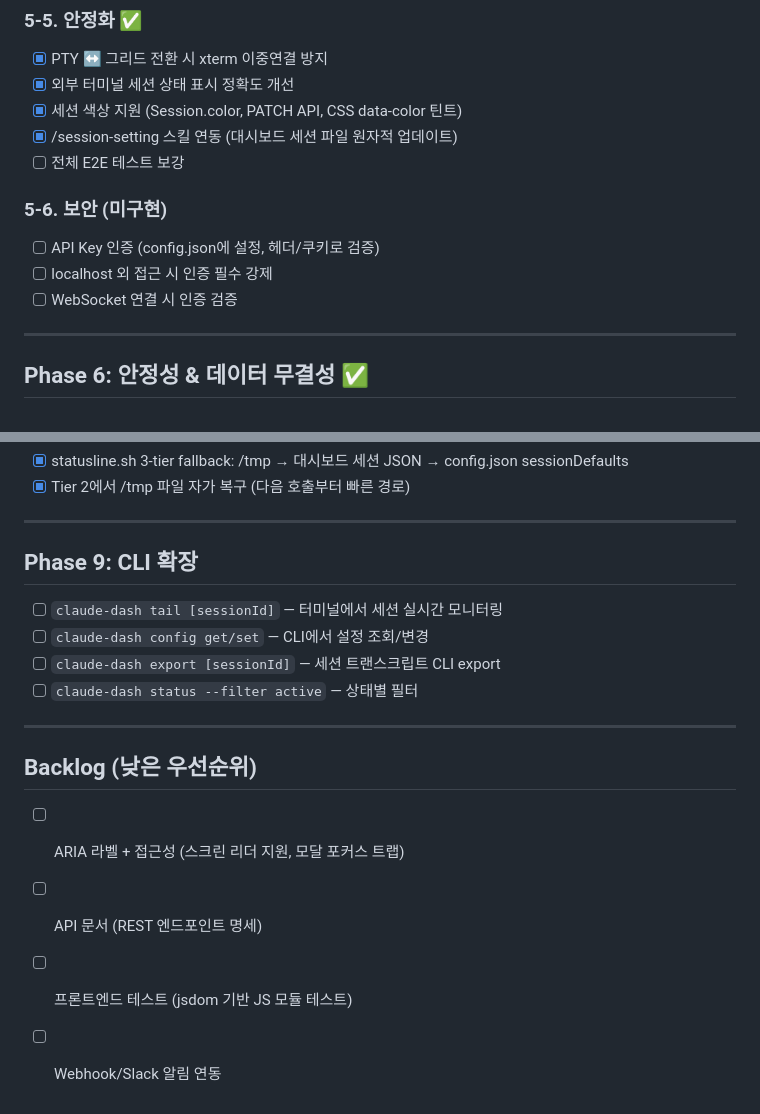
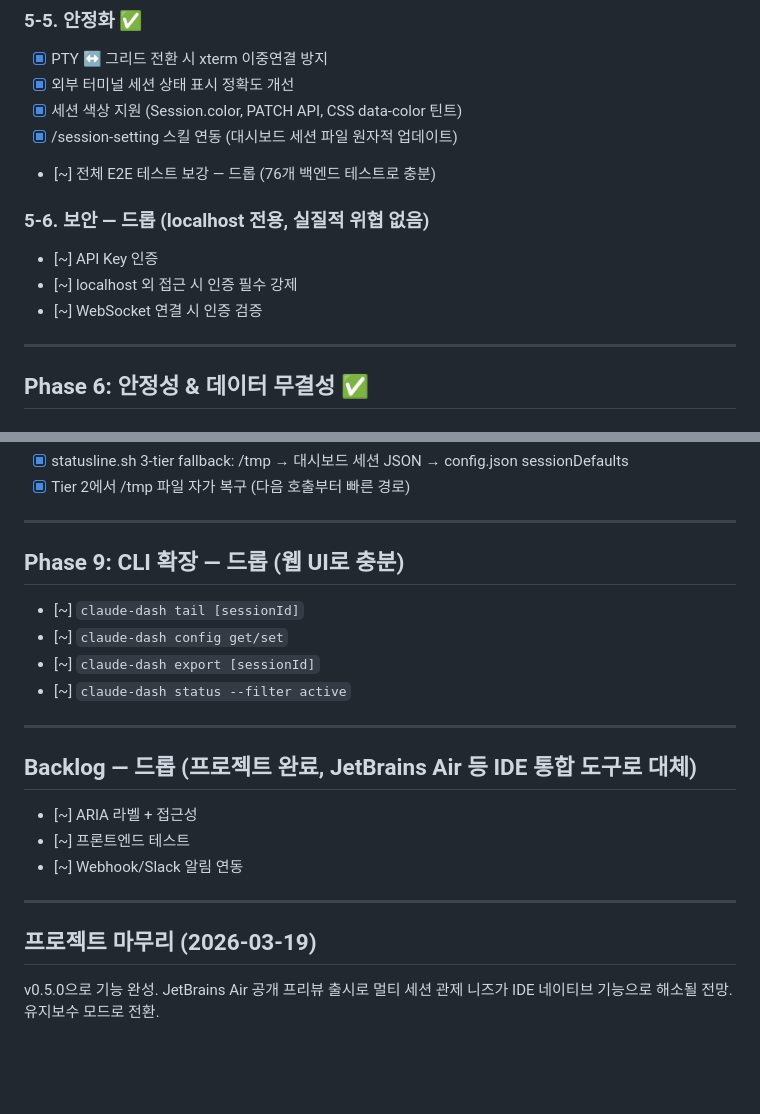
Before and after one commit to hey00507/claude-multiple-dashboard, a Markdown page: docs/todo.md, 2 parts joined by grey strips. Rendered like a GitHub page; blank space fills up the shorter version.

Commit message:
docs: project complete — maintenance mode (v0.5.0 final)
Add project status section to README (EN/KO) noting JetBrains Air
and IDE-integrated AI tools making standalone monitoring less necessary.
Mark dropped items in todo.md. Clean stale dist artifacts.

Co-Authored-By: Claude Opus 4.6 (1M context) <noreply@anthropic.com>

```diff
--- a/docs/todo.md
+++ b/docs/todo.md
@@ -160,12 +160,12 @@
 - [x] 외부 터미널 세션 상태 표시 정확도 개선
 - [x] 세션 색상 지원 (Session.color, PATCH API, CSS data-color 틴트)
 - [x] /session-setting 스킬 연동 (대시보드 세션 파일 원자적 업데이트)
-- [ ] 전체 E2E 테스트 보강
+- [~] 전체 E2E 테스트 보강 — 드롭 (76개 백엔드 테스트로 충분)
 
-### 5-6. 보안 (미구현)
-- [ ] API Key 인증 (config.json에 설정, 헤더/쿠키로 검증)
-- [ ] localhost 외 접근 시 인증 필수 강제
-- [ ] WebSocket 연결 시 인증 검증
+### 5-6. 보안 — 드롭 (localhost 전용, 실질적 위협 없음)
+- [~] API Key 인증
+- [~] localhost 외 접근 시 인증 필수 강제
+- [~] WebSocket 연결 시 인증 검증
 
 ---
 
@@ -216,18 +216,24 @@
 
 ---
 
-## Phase 9: CLI 확장
+## Phase 9: CLI 확장 — 드롭 (웹 UI로 충분)
 
-- [ ] `claude-dash tail [sessionId]` — 터미널에서 세션 실시간 모니터링
-- [ ] `claude-dash config get/set` — CLI에서 설정 조회/변경
-- [ ] `claude-dash export [sessionId]` — 세션 트랜스크립트 CLI export
-- [ ] `claude-dash status --filter active` — 상태별 필터
+- [~] `claude-dash tail [sessionId]`
+- [~] `claude-dash config get/set`
+- [~] `claude-dash export [sessionId]`
+- [~] `claude-dash status --filter active`
 
 ---
 
-## Backlog (낮은 우선순위)
+## Backlog — 드롭 (프로젝트 완료, JetBrains Air 등 IDE 통합 도구로 대체)
 
-- [ ] ARIA 라벨 + 접근성 (스크린 리더 지원, 모달 포커스 트랩)
-- [ ] API 문서 (REST 엔드포인트 명세)
-- [ ] 프론트엔드 테스트 (jsdom 기반 JS 모듈 테스트)
-- [ ] Webhook/Slack 알림 연동
+- [~] ARIA 라벨 + 접근성
+- [~] 프론트엔드 테스트
+- [~] Webhook/Slack 알림 연동
+
+---
+
+## 프로젝트 마무리 (2026-03-19)
+
+v0.5.0으로 기능 완성. JetBrains Air 공개 프리뷰 출시로 멀티 세션 관제 니즈가
+IDE 네이티브 기능으로 해소될 전망. 유지보수 모드로 전환.
```
Also changed, not shown: README.ko.md (+10 -0 lines), README.md (+10 -0 lines).
